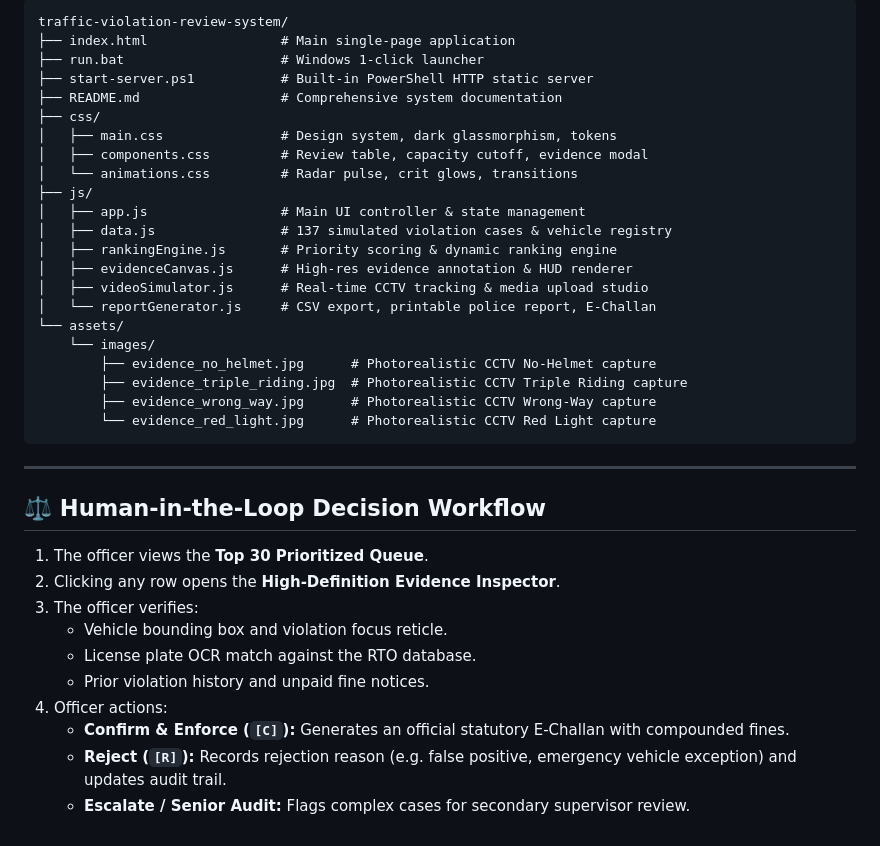
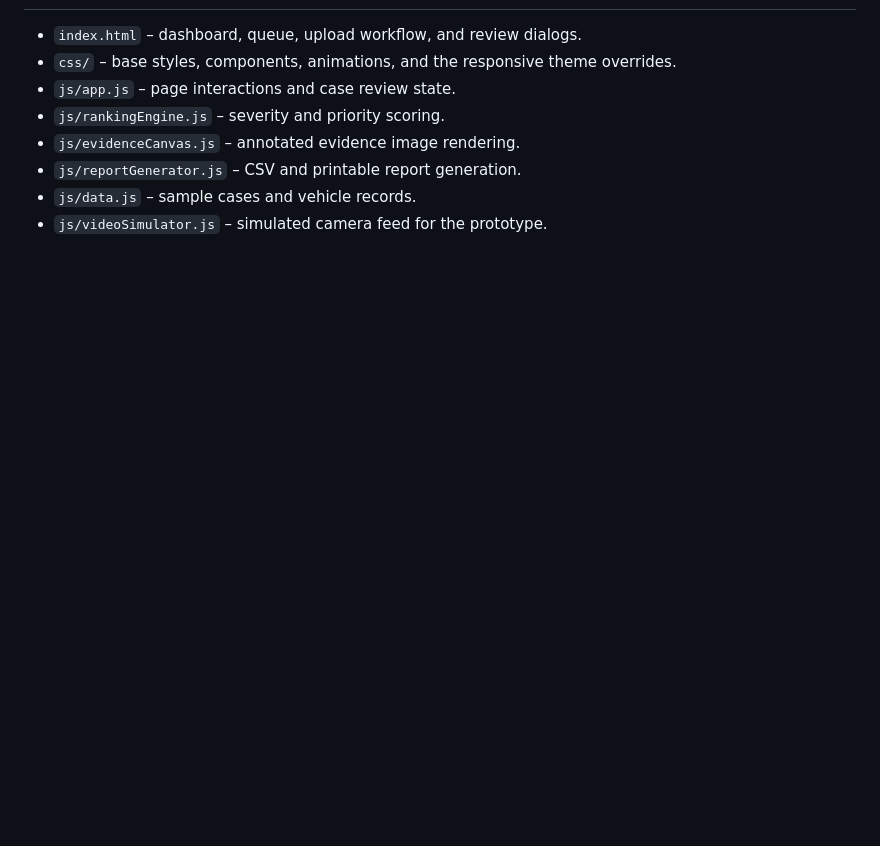
Before and after one commit to ajaykarthi843-pixel/12, a Markdown page: README.md, the part around one of its changes. Rendered like a GitHub page; blank space fills up the shorter version.

````diff
--- a/README.md
+++ b/README.md
@@ -118,40 +85,9 @@ Start-Process chrome index.html
 
-```
-traffic-violation-review-system/
-├── index.html                 # Main single-page application
-├── run.bat                    # Windows 1-click launcher
-├── start-server.ps1           # Built-in PowerShell HTTP static server
-├── README.md                  # Comprehensive system documentation
-├── css/
-│   ├── main.css               # Design system, dark glassmorphism, tokens
-│   ├── components.css         # Review table, capacity cutoff, evidence modal
-│   └── animations.css         # Radar pulse, crit glows, transitions
-├── js/
-│   ├── app.js                 # Main UI controller & state management
-│   ├── data.js                # 137 simulated violation cases & vehicle registry
-│   ├── rankingEngine.js       # Priority scoring & dynamic ranking engine
-│   ├── evidenceCanvas.js      # High-res evidence annotation & HUD renderer
-│   ├── videoSimulator.js      # Real-time CCTV tracking & media upload studio
-│   └── reportGenerator.js     # CSV export, printable police report, E-Challan
-└── assets/
-    └── images/
-        ├── evidence_no_helmet.jpg      # Photorealistic CCTV No-Helmet capture
-        ├── evidence_triple_riding.jpg  # Photorealistic CCTV Triple Riding capture
-        ├── evidence_wrong_way.jpg      # Photorealistic CCTV Wrong-Way capture
-        └── evidence_red_light.jpg      # Photorealistic CCTV Red Light capture
-```
-
----
-
-## ⚖️ Human-in-the-Loop Decision Workflow
-
-1. The officer views the **Top 30 Prioritized Queue**.
-2. Clicking any row opens the **High-Definition Evidence Inspector**.
-3. The officer verifies:
-   - Vehicle bounding box and violation focus reticle.
-   - License plate OCR match against the RTO database.
-   - Prior violation history and unpaid fine notices.
-4. Officer actions:
-   - **Confirm & Enforce (`[C]`):** Generates an official statutory E-Challan with compounded fines.
-   - **Reject (`[R]`):** Records rejection reason (e.g. false positive, emergency vehicle exception) and updates audit trail.
-   - **Escalate / Senior Audit:** Flags complex cases for secondary supervisor review.
+- `index.html` – dashboard, queue, upload workflow, and review dialogs.
+- `css/` – base styles, components, animations, and the responsive theme overrides.
+- `js/app.js` – page interactions and case review state.
+- `js/rankingEngine.js` – severity and priority scoring.
+- `js/evidenceCanvas.js` – annotated evidence image rendering.
+- `js/reportGenerator.js` – CSV and printable report generation.
+- `js/data.js` – sample cases and vehicle records.
+- `js/videoSimulator.js` – simulated camera feed for the prototype.
````
Also changed, not shown: other parts of README.md (+59 -92 lines).
